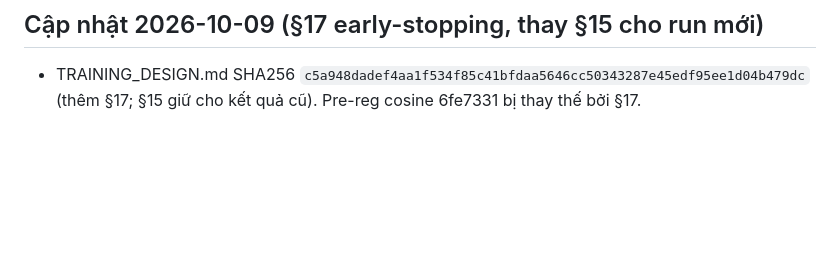
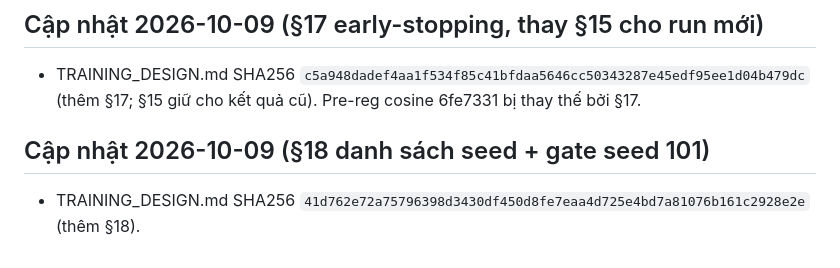
Before and after one commit to DinhHoangGia-pro/BFBG-Transformer, a Markdown page: docs/FREEZE_v2.md, the part around the change. Rendered like a GitHub page; blank space fills up the shorter version.

```diff
--- a/docs/FREEZE_v2.md
+++ b/docs/FREEZE_v2.md
@@ -54,3 +54,6 @@ CHƯA build đợt 1, CHƯA train BFBG. Build sẽ tạo manifest v2 THẬT kh
 
 ## Cập nhật 2026-10-09 (§17 early-stopping, thay §15 cho run mới)
 - TRAINING_DESIGN.md SHA256 `c5a948dadef4aa1f534f85c41bfdaa5646cc50343287e45edf95ee1d04b479dc` (thêm §17; §15 giữ cho kết quả cũ). Pre-reg cosine 6fe7331 bị thay thế bởi §17.
+
+## Cập nhật 2026-10-09 (§18 danh sách seed + gate seed 101)
+- TRAINING_DESIGN.md SHA256 `41d762e72a75796398d3430df450d8fe7eaa4d725e4bd7a81076b161c2928e2e` (thêm §18).
```
Also changed, not shown: docs/TRAINING_DESIGN.md (+9 -0 lines).
